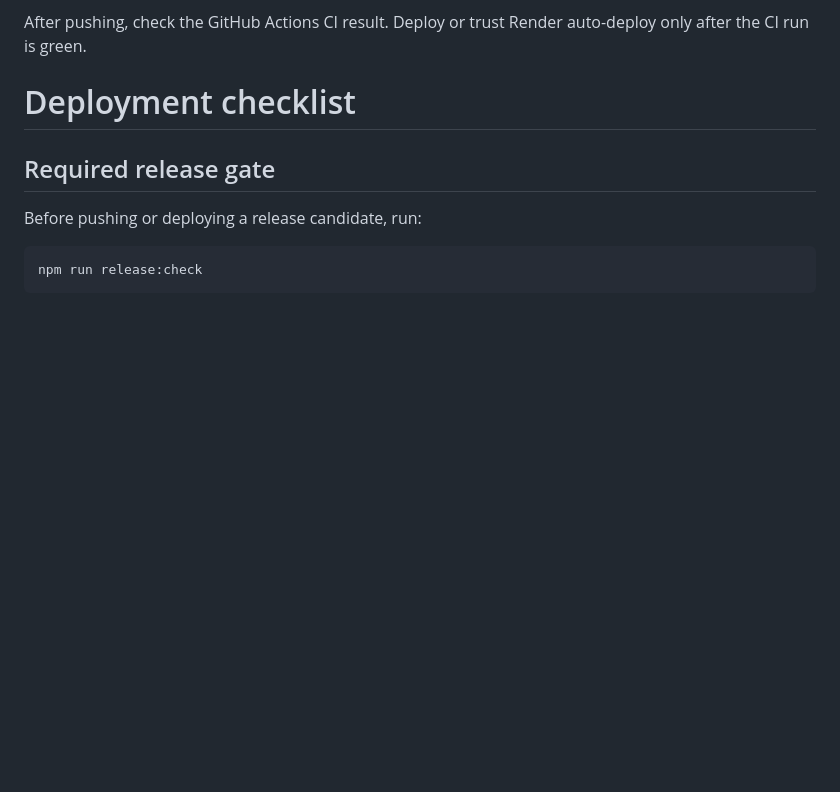
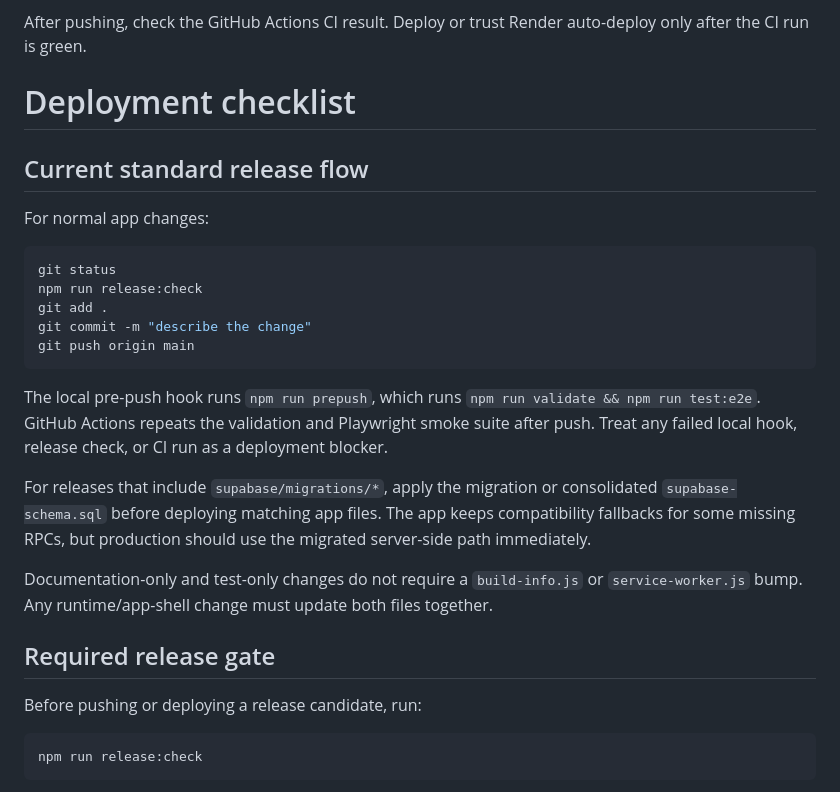
Before and after one commit to cjo2343/fuel_sharing, a Markdown page: DEPLOYMENT-CHECKLIST.md, the part around the change. Rendered like a GitHub page; blank space fills up the shorter version.

````diff
--- a/DEPLOYMENT-CHECKLIST.md
+++ b/DEPLOYMENT-CHECKLIST.md
@@ -13,6 +13,25 @@ The Playwright suite includes persistence, payment-request locking, period-aware
 After pushing, check the GitHub Actions CI result. Deploy or trust Render auto-deploy only after the CI run is green.
 
 # Deployment checklist
+
+## Current standard release flow
+
+For normal app changes:
+
+```bash
+git status
+npm run release:check
+git add .
+git commit -m "describe the change"
+git push origin main
+```
+
+The local pre-push hook runs `npm run prepush`, which runs `npm run validate && npm run test:e2e`. GitHub Actions repeats the validation and Playwright smoke suite after push. Treat any failed local hook, release check, or CI run as a deployment blocker.
+
+For releases that include `supabase/migrations/*`, apply the migration or consolidated `supabase-schema.sql` before deploying matching app files. The app keeps compatibility fallbacks for some missing RPCs, but production should use the migrated server-side path immediately.
+
+Documentation-only and test-only changes do not require a `build-info.js` or `service-worker.js` bump. Any runtime/app-shell change must update both files together.
+
 
 ## Required release gate
 
````
Also changed, not shown: MAINTENANCE-NOTES.md (+17 -0 lines), SECURITY-HARDENING-STEPS.md (+21 -0 lines).
